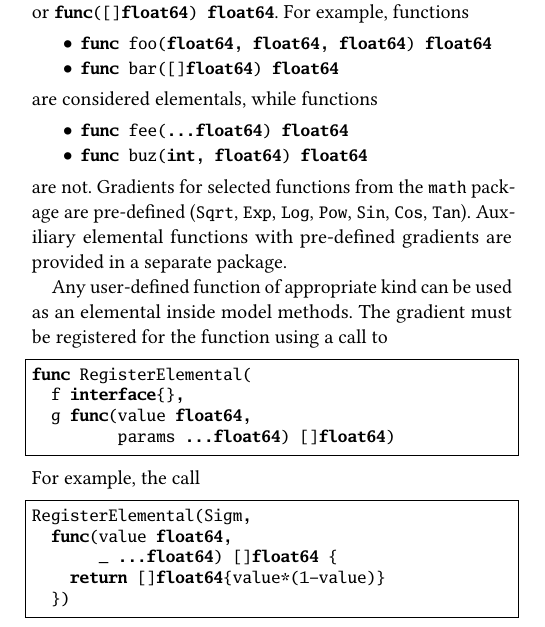
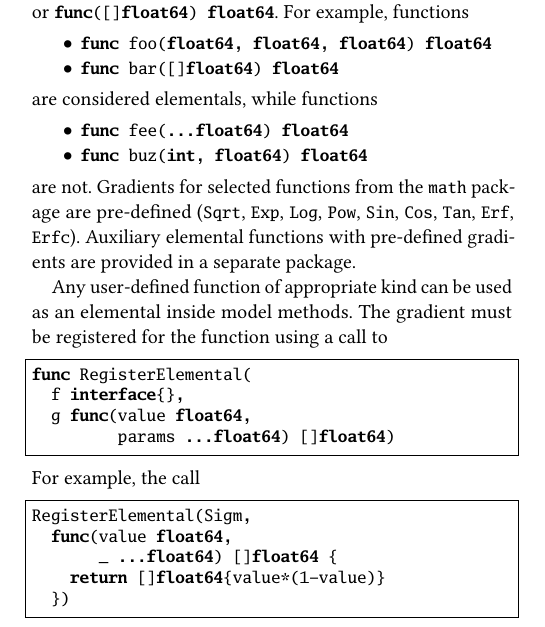
Before and after one commit to infergo-ml/gogp-paper, a LaTeX paper (paper/paper.tex): part of one column of page 5 of 15, cut so that both start at the same text. Compiled offline with pdfLaTeX.

Commit message:
up-to-date list of library elementals

```diff
--- a/paper/paper.tex
+++ b/paper/paper.tex
@@ -1033,9 +1033,10 @@ are considered elementals, while functions
 are not. Gradients for selected functions from the
 \lstinline{math} package are pre-defined (\lstinline{Sqrt},
 \lstinline{Exp}, \lstinline{Log}, \lstinline{Pow},
-\lstinline{Sin}, \lstinline{Cos}, \lstinline{Tan}). Auxiliary
-elemental functions with pre-defined gradients are provided in a
-separate package.
+\lstinline{Sin}, \lstinline{Cos}, \lstinline{Tan},
+\lstinline{Erf}, \lstinline{Erfc}). Auxiliary elemental
+functions with pre-defined gradients are provided in a separate
+package.
 
 Any user-defined function of appropriate kind can be used as an
 elemental inside model methods. The gradient must be registered
```
